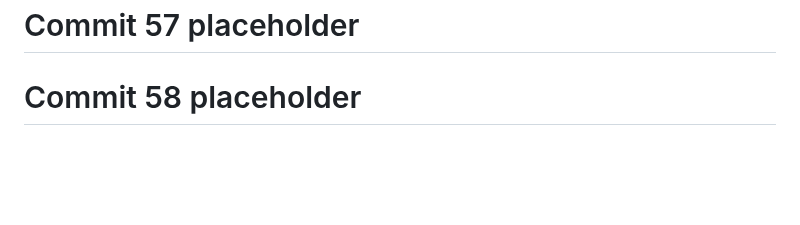
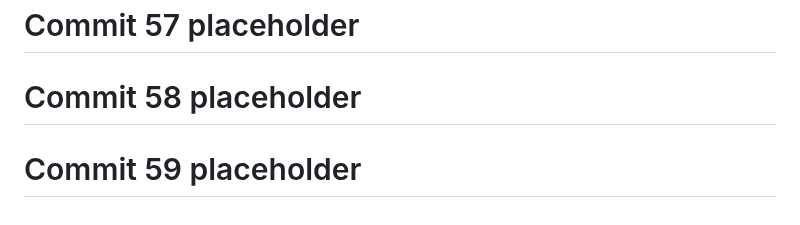
Before and after one commit to God-zil-la/project3, a Markdown page: README.md, the part around the change. Rendered like a GitHub page; blank space fills up the shorter version.

```diff
--- a/README.md
+++ b/README.md
@@ -692,3 +692,5 @@ GitHub: @god-zil-la
 # Commit 57 placeholder
 
 # Commit 58 placeholder
+
+# Commit 59 placeholder
```
